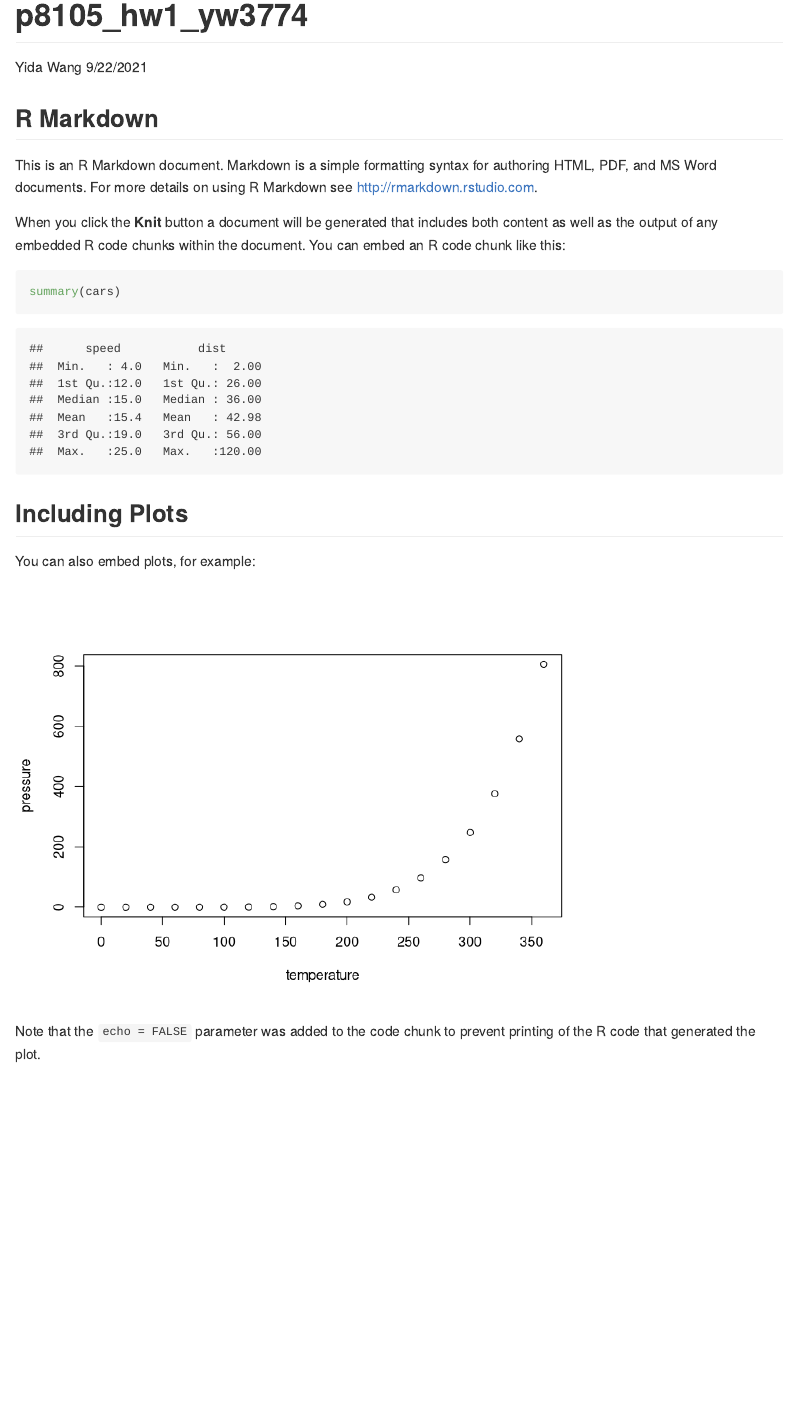
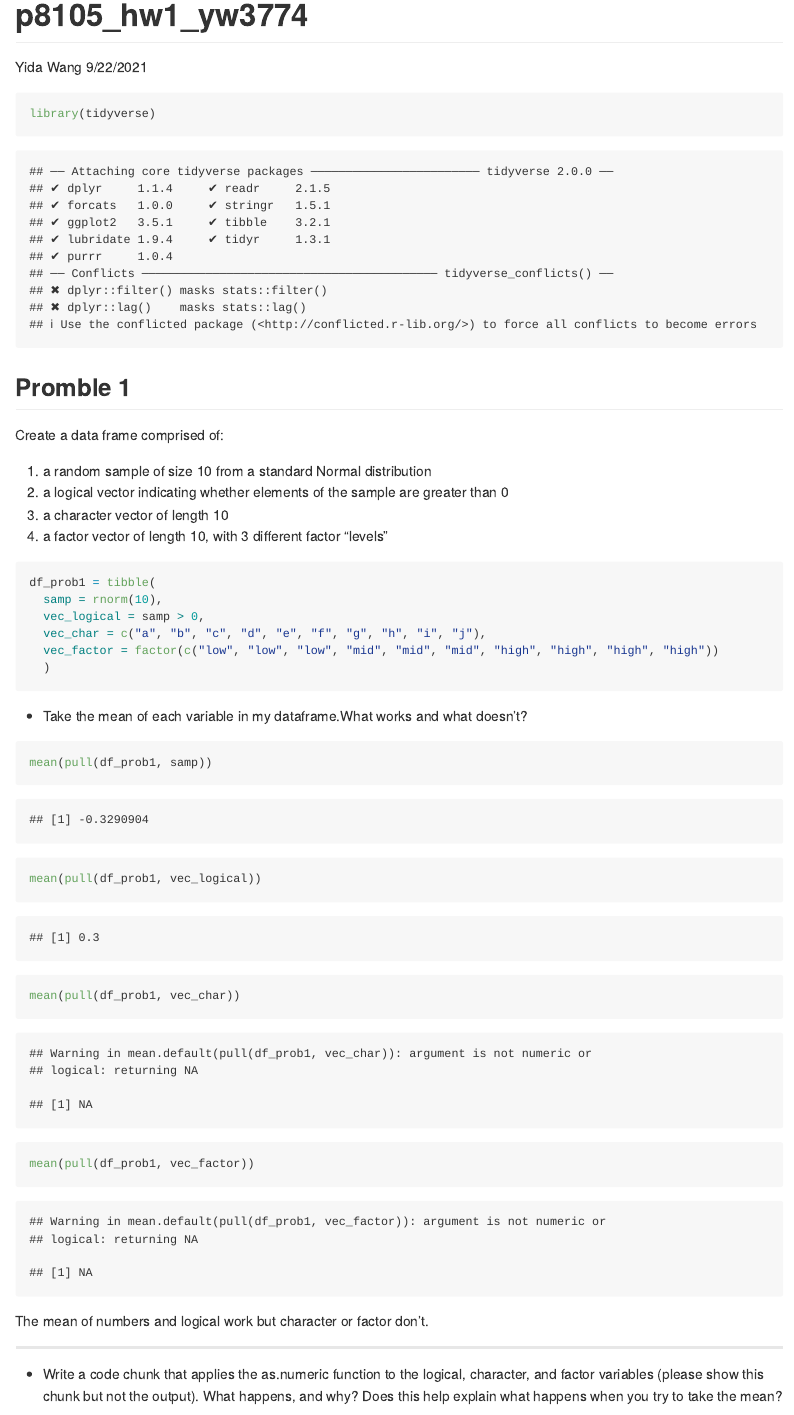
Before and after one commit to yw3774/p8105_hw1_yw3774, an R Markdown document (p8105_hw1_yw3774.Rmd): the page in a window 1100 px wide, from its top. Rendered offline with R 4.5, knitr and Pandoc, with nearby package versions; code that draws random numbers runs with fixed seeds of ours; long lines of code are wrapped.

Commit message:
P8105_hw1_yw3774

````diff
--- a/p8105_hw1_yw3774.Rmd
+++ b/p8105_hw1_yw3774.Rmd
@@ -5,26 +5,36 @@ date: "9/22/2021"
 output: github_document
 ---
 
-```{r setup, include=FALSE}
-knitr::opts_chunk$set(echo = TRUE)
+```{r, library}
+library(tidyverse)
 ```
 
-## R Markdown
+## Promble 1
+Create a data frame comprised of:
+1. a random sample of size 10 from a standard Normal distribution
+2. a logical vector indicating whether elements of the sample are greater than 0
+3. a character vector of length 10
+4. a factor vector of length 10, with 3 different factor “levels”
 
-This is an R Markdown document. Markdown is a simple formatting syntax for authoring HTML, PDF, and MS Word documents. For more details on using R Markdown see <http://rmarkdown.rstudio.com>.
-
-When you click the **Knit** button a document will be generated that includes both content as well as the output of any embedded R code chunks within the document. You can embed an R code chunk like this:
-
-```{r cars}
-summary(cars)
+```{r create_df}
+df_prob1 = tibble(
+  samp = rnorm(10),
+  vec_logical = samp > 0,
+  vec_char = c("a", "b", "c", "d", "e", "f", "g", "h", "i", "j"),
+  vec_factor = factor(c("low", "low", "low", "mid", "mid", "mid", "high", "high", "high", "high"))
+  )
 ```
 
-## Including Plots
+* Take the mean of each variable in my dataframe.What works and what doesn’t?
 
-You can also embed plots, for example:
-
-```{r pressure, echo=FALSE}
-plot(pressure)
+```{r mean_pull_var}
+mean(pull(df_prob1, samp))
+mean(pull(df_prob1, vec_logical))
+mean(pull(df_prob1, vec_char))
+mean(pull(df_prob1, vec_factor))
 ```
 
-Note that the `echo = FALSE` parameter was added to the code chunk to prevent printing of the R code that generated the plot.
+The mean of numbers and logical work but character or factor don't.
+
+---
+* Write a code chunk that applies the as.numeric function to the logical, character, and factor variables (please show this chunk but not the output). What happens, and why? Does this help explain what happens when you try to take the mean?
````
Also changed, not shown: p8105_hw1_yw3774.md (added), p8105_hw1_yw3774_files/figure-gfm/pressure-1.png (added), p8105_hw1_yw3774_files/figure-gfm/scatterplot_penguin-1.png (added), scatterplot_penguin.pdf (added), p8105_hw1_yw3774.Rmd (39 more changed lines), 2 other files.
